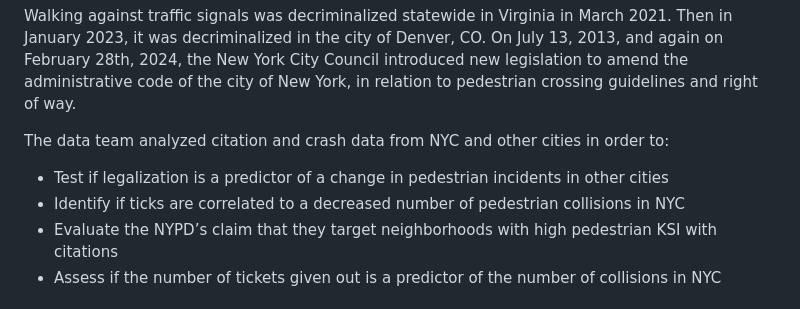
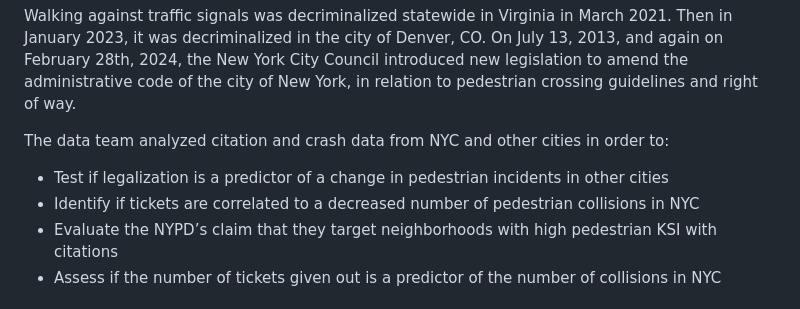
Before and after one commit to NewYorkCityCouncil/jaywalking_2024, a Markdown page: README.md, the part around the change. GitHub-like rendering.

```diff
--- a/README.md
+++ b/README.md
@@ -21,7 +21,7 @@ Walking against traffic signals was decriminalized statewide in Virginia in Marc
 
 The data team analyzed citation and crash data from NYC and other cities in order to:
 - Test if legalization is a predictor of a change in pedestrian incidents in other cities
-- Identify if ticks are correlated to a decreased number of pedestrian collisions in NYC
+- Identify if tickets are correlated to a decreased number of pedestrian collisions in NYC
 - Evaluate the NYPD’s claim that they target neighborhoods with high pedestrian KSI with citations
 - Assess if the number of tickets given out is a predictor of the number of collisions in NYC
 
```
